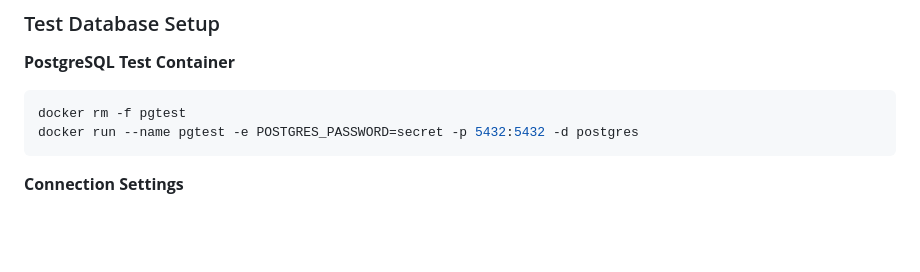
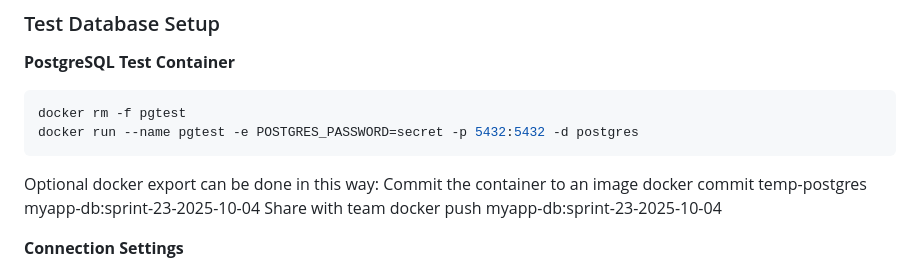
Before and after one commit to Sayiza/orapgsync, a Markdown page: README.md, the part around the change. GitHub-like rendering; blank space fills up the shorter version.

Commit message:
docker comment readme

````diff
--- a/README.md
+++ b/README.md
@@ -93,6 +93,11 @@ An enterprise-grade Oracle-to-PostgreSQL migration tool built with Quarkus, feat
 docker rm -f pgtest
 docker run --name pgtest -e POSTGRES_PASSWORD=secret -p 5432:5432 -d postgres
 ```
+Optional docker export can be done in this way:
+Commit the container to an image
+docker commit temp-postgres myapp-db:sprint-23-2025-10-04
+Share with team
+docker push myapp-db:sprint-23-2025-10-04
 
 **Connection Settings**
 - Oracle: `jdbc:oracle:thin:@localhost:1521:sid`
````
